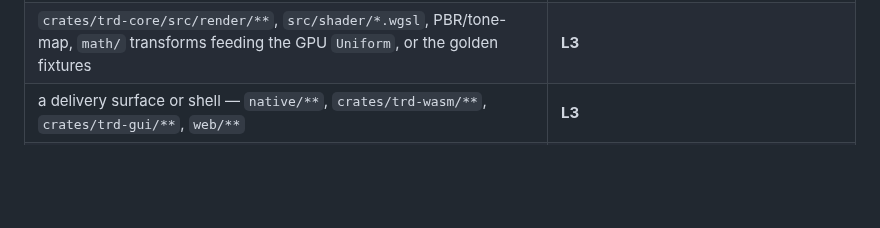
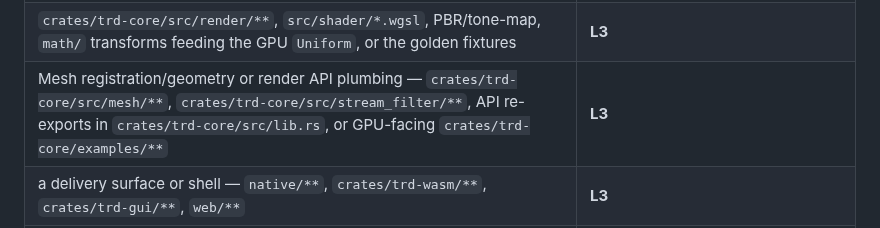
Before and after one commit to xiaoyxue/trd, a Markdown page: AGENTS.md, the part around the change. Drawn GitHub-style; blank space fills up the shorter version.

```diff
--- a/AGENTS.md
+++ b/AGENTS.md
@@ -117,6 +117,7 @@ have run.
 | a manifest change that *builds* differently — a dependency, feature, profile, lint or workspace-member edit in `Cargo.toml`/`Cargo.lock`, `web/**/package.json` deps or `bun.lock` | **L3** — it changes what every binary compiles to, so the blast radius is the whole tree |
 | Rust/TS that changes behaviour but cannot reach pixels, a window or media — `crates/trd-placement`, `protocol/` decode, CLI arg parsing, `math/` helpers | **L2** |
 | `crates/trd-core/src/render/**`, `src/shader/*.wgsl`, PBR/tone-map, `math/` transforms feeding the GPU `Uniform`, or the golden fixtures | **L3** |
+| Mesh registration/geometry or render API plumbing — `crates/trd-core/src/mesh/**`, `crates/trd-core/src/stream_filter/**`, API re-exports in `crates/trd-core/src/lib.rs`, or GPU-facing `crates/trd-core/examples/**` | **L3** |
 | a delivery surface or shell — `native/**`, `crates/trd-wasm/**`, `crates/trd-gui/**`, `web/**` | **L3** |
 | `web/gui-video-editing/src/media/**`, or anything else that demuxes, decodes or seeks | **L3, and §4.7 is required** |
 | `scripts/golden_fixtures.py`, `scripts/{jsonl,obj,texture}_to_arrow.py`, `scripts/fiba_video_editing_bundle.py` — they regenerate goldens or stamp a version | **L3** |
```
Also changed, not shown: docs/gpu-resources.md (+16 -6 lines).
